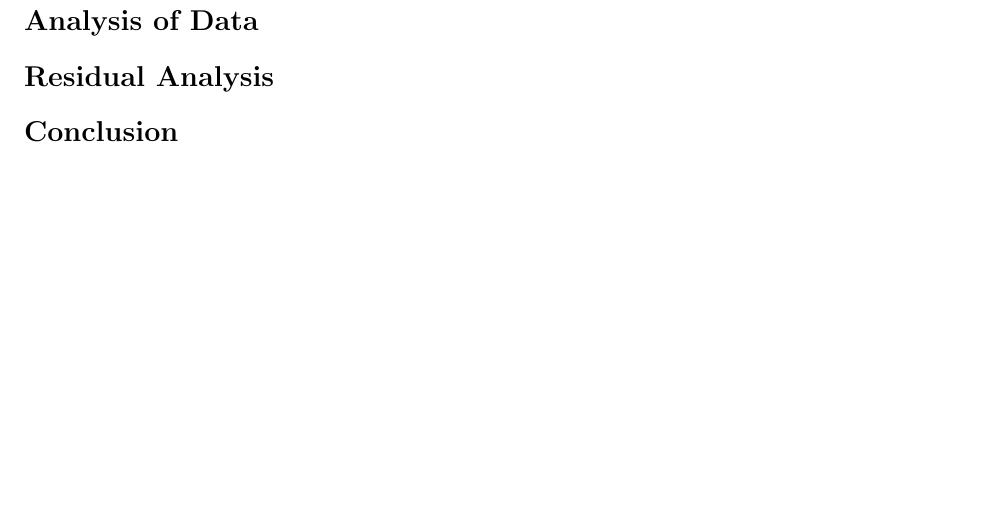
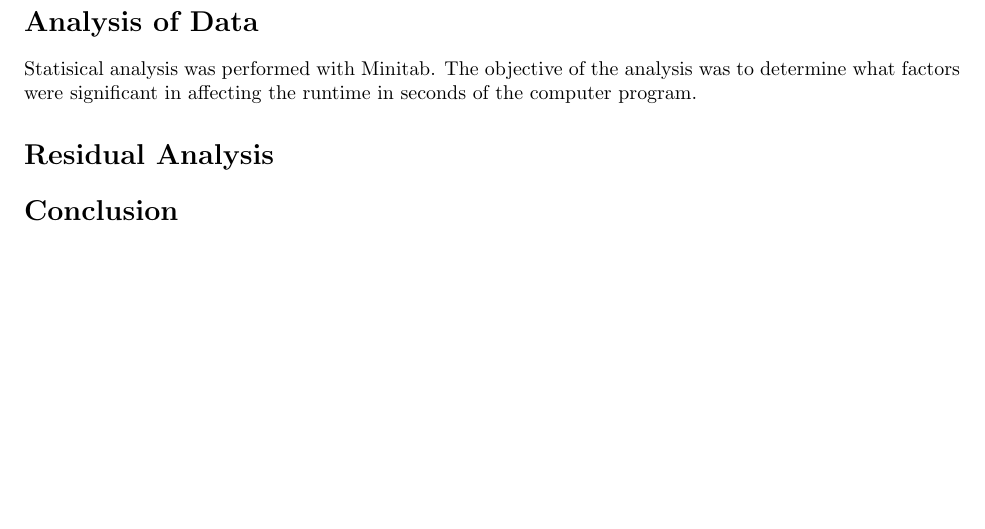
Before and after one commit to Preston-D/math_343_wwu, a LaTeX document (project/writeup/writeup.tex): part of page 2 of 5, cut so that both start at the same text. The pictures show the PDF file project/writeup/writeup.pdf that the author committed with the source.

Commit message:
Minitab analysis

```diff
--- a/project/writeup/writeup.tex
+++ b/project/writeup/writeup.tex
@@ -30,6 +30,17 @@
     % April 18, 2023
     \vspace{24pt}
 \end{center}
+
 \clearpage
 \section*{Introduction}
+
+
+
 \section*{Analysis of Data}
+Statisical analysis was performed with Minitab.
+The objective of the analysis was to determine what factors were
+significant in affecting the runtime in seconds of the computer program.
+
+\subsection*{Anova Analysis}
+\begin{figure}[h]
+  \centering
```
Also changed, not shown: project/writeup/images/anova.png (added), project/writeup/images/coded_coef.png (added), project/writeup/images/equation.png (added), project/writeup/images/four_in_one.png (added), project/writeup/images/half_normal.png (added), project/writeup/images/interaction.png (added), project/writeup/images/main_effects.png (added), project/writeup/images/normal.png (added), project/writeup/images/residuals.png (added), project/writeup/images/seconds_descriptive.png (added), project/writeup/writeup.pdf, project/writeup/writeup.tex (6 more changed lines), 2 other files.
